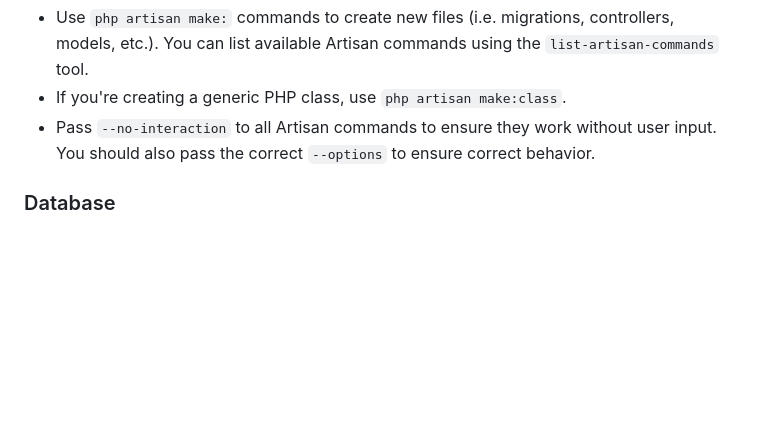
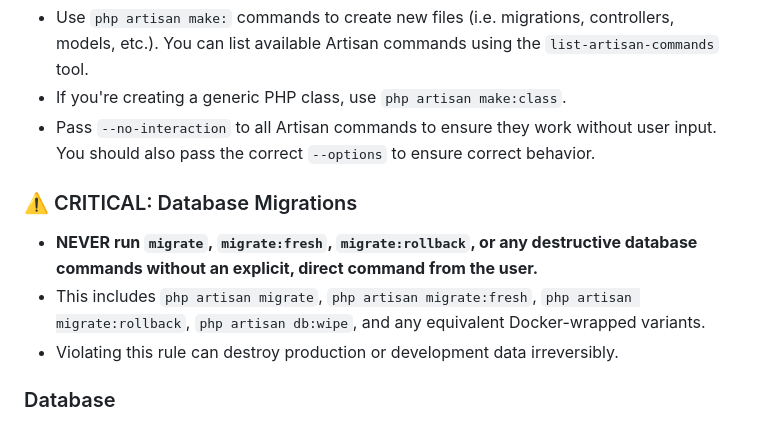
Before and after one commit to Roman-PRV/SmartSprouts-backend, a Markdown page: laravel/GEMINI.md, the part around the change. Drawn GitHub-style; blank space fills up the shorter version.

Commit message:
chore: add database migrations rule to gemini ss-073

```diff
--- a/laravel/GEMINI.md
+++ b/laravel/GEMINI.md
@@ -121,6 +121,11 @@ protected function isAccessible(User $user, ?string $path = null): bool
 - If you're creating a generic PHP class, use `php artisan make:class`.
 - Pass `--no-interaction` to all Artisan commands to ensure they work without user input. You should also pass the correct `--options` to ensure correct behavior.
 
+### ⚠️ CRITICAL: Database Migrations
+- **NEVER run `migrate`, `migrate:fresh`, `migrate:rollback`, or any destructive database commands without an explicit, direct command from the user.**
+- This includes `php artisan migrate`, `php artisan migrate:fresh`, `php artisan migrate:rollback`, `php artisan db:wipe`, and any equivalent Docker-wrapped variants.
+- Violating this rule can destroy production or development data irreversibly.
+
 ### Database
 - Always use proper Eloquent relationship methods with return type hints. Prefer relationship methods over raw queries or manual joins.
 - Use Eloquent models and relationships before suggesting raw database queries.
```
